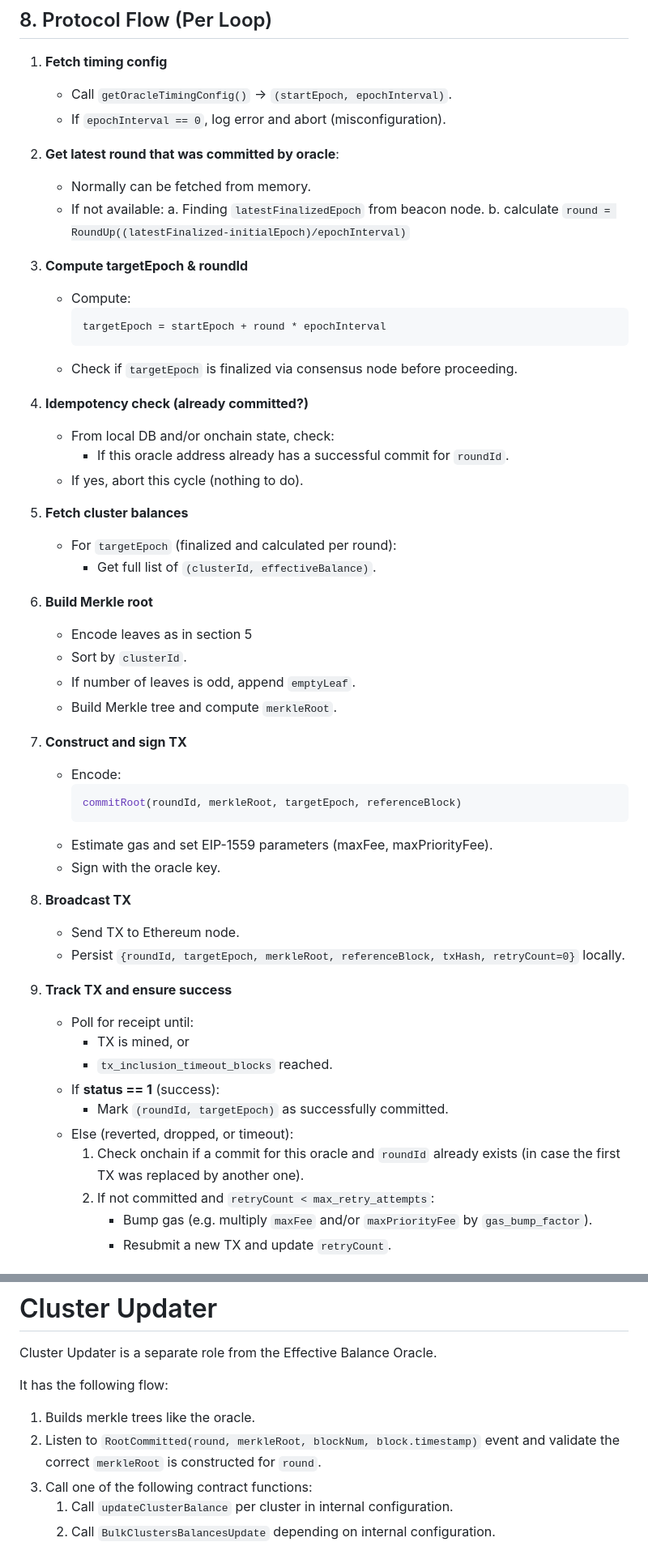
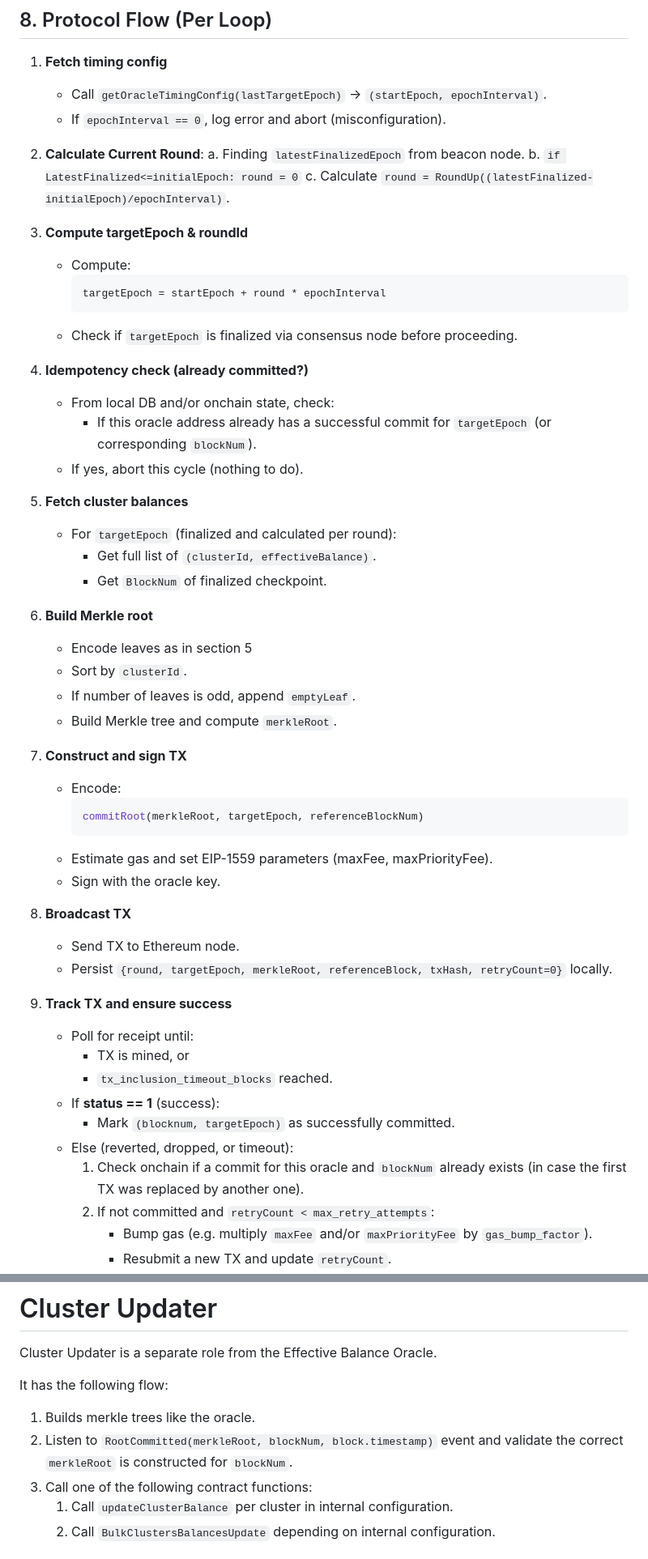
Before and after one commit to ssvlabs/ssv-oracle, a Markdown page: SPEC.md, 2 parts joined by grey strips. Shown at 81% size. Drawn GitHub-style.

````diff
--- a/spec.MD
+++ b/SPEC.md
@@ -231,60 +248,59 @@ Contract responsibilities (out of scope for client):
 ## 8. Protocol Flow (Per Loop)
 
 1. **Fetch timing config**
-   - Call `getOracleTimingConfig()` → `(startEpoch, epochInterval)`.
+   - Call `getOracleTimingConfig(lastTargetEpoch)` → `(startEpoch, epochInterval)`.
    - If `epochInterval == 0`, log error and abort (misconfiguration).
 
-2. **Get latest round that was committed by oracle**:
-   - Normally can be fetched from memory.
-   - If not available:
+2. **Calculate Current Round**:
         a. Finding `latestFinalizedEpoch` from beacon node.
-        b. calculate `round = RoundUp((latestFinalized-initialEpoch)/epochInterval)`
+		b. `if LatestFinalized<=initialEpoch: round = 0`
+        c. Calculate `round = RoundUp((latestFinalized-initialEpoch)/epochInterval)`.
 
-
-3. **Compute targetEpoch & roundId**
+4. **Compute targetEpoch & roundId**
    - Compute:
      ```text
      targetEpoch = startEpoch + round * epochInterval
      ```
    - Check if `targetEpoch` is finalized via consensus node before proceeding.
 
-4. **Idempotency check (already committed?)**
+5. **Idempotency check (already committed?)**
    - From local DB and/or onchain state, check:
-     - If this oracle address already has a successful commit for `roundId`.
+     - If this oracle address already has a successful commit for `targetEpoch` (or corresponding `blockNum`).
    - If yes, abort this cycle (nothing to do).
 
-5. **Fetch cluster balances**
+6. **Fetch cluster balances**
    - For `targetEpoch` (finalized and calculated per round):
      - Get full list of `(clusterId, effectiveBalance)`.
+     - Get `BlockNum` of finalized checkpoint.
 
 
-6. **Build Merkle root**
+7. **Build Merkle root**
    - Encode leaves as in section 5
    - Sort by `clusterId`.
    - If number of leaves is odd, append `emptyLeaf`.
    - Build Merkle tree and compute `merkleRoot`.
 
 
-7. **Construct and sign TX**
+8. **Construct and sign TX**
    - Encode:
      ```solidity
-     commitRoot(roundId, merkleRoot, targetEpoch, referenceBlock)
+     commitRoot(merkleRoot, targetEpoch, referenceBlockNum)
      ```
    - Estimate gas and set EIP-1559 parameters (maxFee, maxPriorityFee).
    - Sign with the oracle key.
 
-8. **Broadcast TX**
+9. **Broadcast TX**
     - Send TX to Ethereum node.
-    - Persist `{roundId, targetEpoch, merkleRoot, referenceBlock, txHash, retryCount=0}` locally.
+    - Persist `{round, targetEpoch, merkleRoot, referenceBlock, txHash, retryCount=0}` locally.
 
-9. **Track TX and ensure success**
+10. **Track TX and ensure success**
     - Poll for receipt until:
       - TX is mined, or
       - `tx_inclusion_timeout_blocks` reached.
     - If **status == 1** (success):
-      - Mark `(roundId, targetEpoch)` as successfully committed.
+      - Mark `(blocknum, targetEpoch)` as successfully committed.
     - Else (reverted, dropped, or timeout):
-      1. Check onchain if a commit for this oracle and `roundId` already exists (in case the first TX was replaced by another one).
+      1. Check onchain if a commit for this oracle and `blockNum` already exists (in case the first TX was replaced by another one).
       2. If not committed and `retryCount < max_retry_attempts`:
          - Bump gas (e.g. multiply `maxFee` and/or `maxPriorityFee` by `gas_bump_factor`).
          - Resubmit a new TX and update `retryCount`.
@@ -317,7 +333,7 @@ Cluster Updater is a separate role from the Effective Balance Oracle.
 It has the following flow:
 
 1. Builds merkle trees like the oracle.
-2. Listen to `RootCommitted(round, merkleRoot, blockNum, block.timestamp)` event and validate the correct `merkleRoot` is constructed for `round`.
+2. Listen to `RootCommitted(merkleRoot, blockNum, block.timestamp)` event and validate the correct `merkleRoot` is constructed for `blockNum`.
 3. Call one of the following contract functions:
     1. Call `updateClusterBalance` per cluster in internal configuration.
     2. Call `BulkClustersBalancesUpdate` depending on internal configuration.
````
Also changed, not shown: other parts of SPEC.md (+29 -12 lines).
